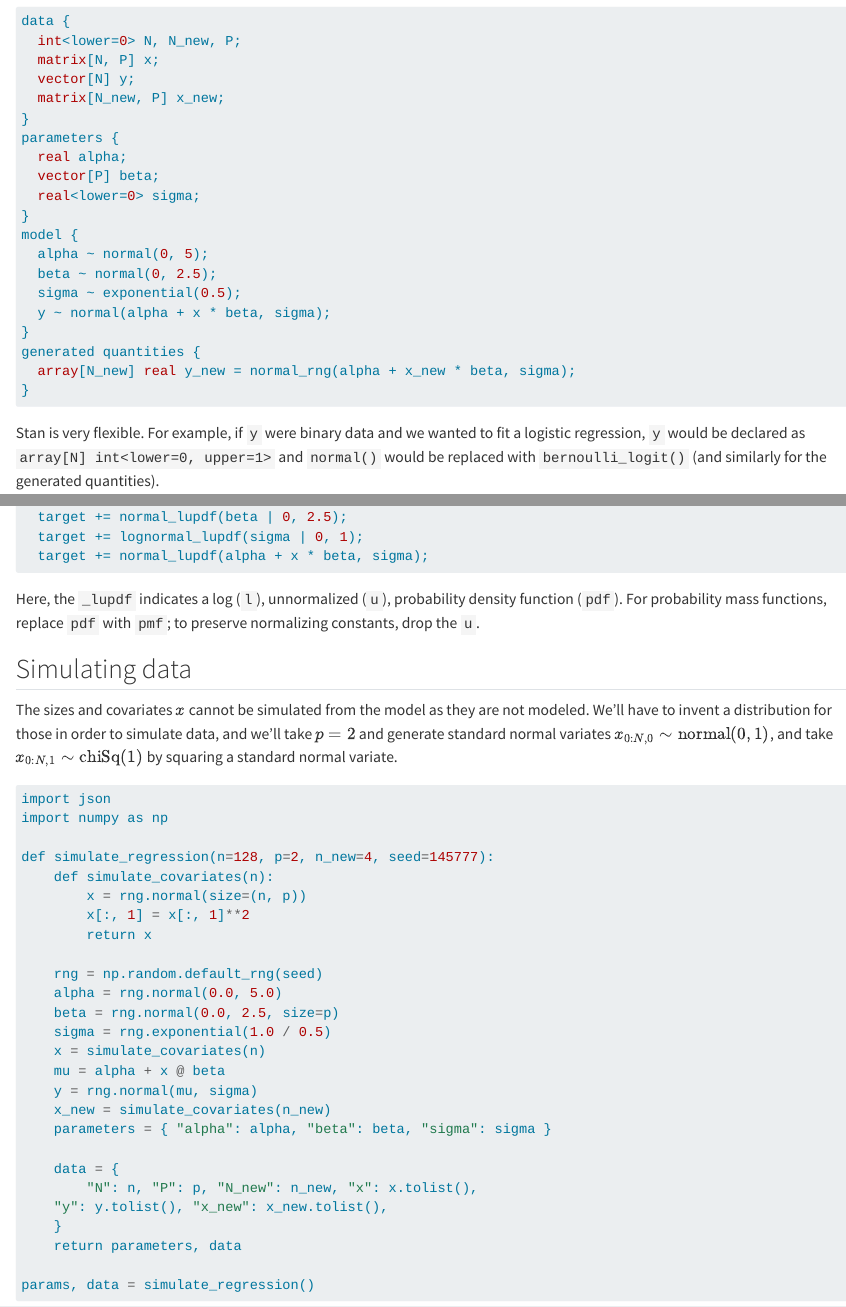
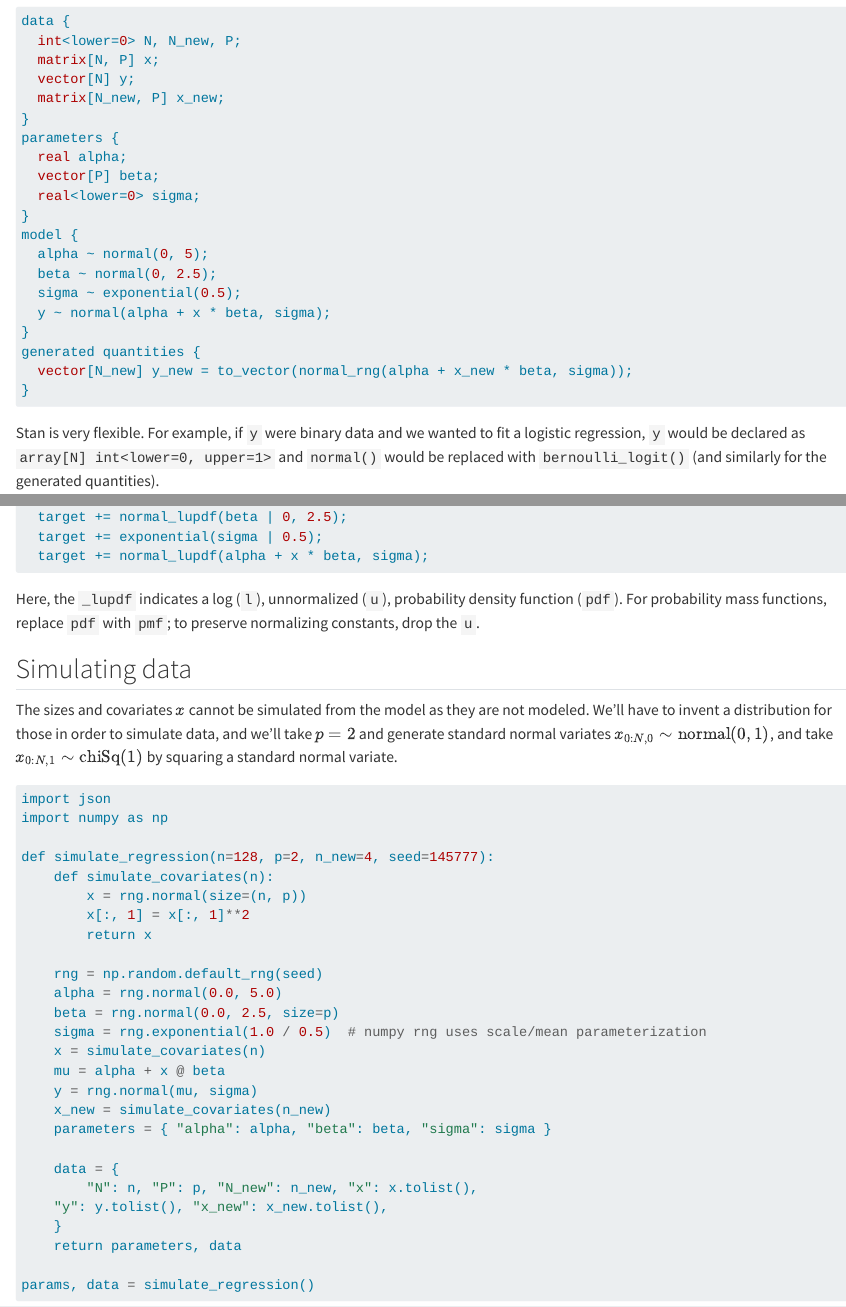
Before and after one commit to bob-carpenter/dj-paper, a Quarto document (template-computo-python.qmd): the page in a window 1100 px wide, from 10360 px down, and a second part further down, joined at a grey line. Rendered offline with R 4.5, knitr and Pandoc in place of Quarto, with nearby package versions; drawn as R Markdown's standard HTML page in place of the format the file asks for; some code elsewhere in the file could not run offline; long lines of code are wrapped.

Commit message:
consistent priors for stan linear regression example, code cleanup

````diff
--- a/template-computo-python.qmd
+++ b/template-computo-python.qmd
@@ -285,7 +285,7 @@ model {
   y ~ normal(alpha + x * beta, sigma);
 }
 generated quantities {
-  array[N_new] real y_new = normal_rng(alpha + x_new * beta, sigma);
+  vector[N_new] y_new = to_vector(normal_rng(alpha + x_new * beta, sigma));
 }
 ```
 
@@ -296,7 +296,7 @@ To ease the transition to JAX, note that the distribution statements in the mode
 ```stan
   target += normal_lupdf(alpha | 0, 5);
   target += normal_lupdf(beta | 0, 2.5);
-  target += lognormal_lupdf(sigma | 0, 1);
+  target += exponential(sigma | 0.5);
   target += normal_lupdf(alpha + x * beta, sigma);
 ```
 
@@ -321,7 +321,7 @@ def simulate_regression(n=128, p=2, n_new=4, seed=145777):
     rng = np.random.default_rng(seed)
     alpha = rng.normal(0.0, 5.0)
     beta = rng.normal(0.0, 2.5, size=p)
-    sigma = rng.exponential(1.0 / 0.5)
+    sigma = rng.exponential(1.0 / 0.5)  # numpy rng uses scale/mean parameterization
     x = simulate_covariates(n)
     mu = alpha + x @ beta
     y = rng.normal(mu, sigma)
````
Also changed, not shown: template-computo-python.qmd (2 more changed lines), 1 other file.
